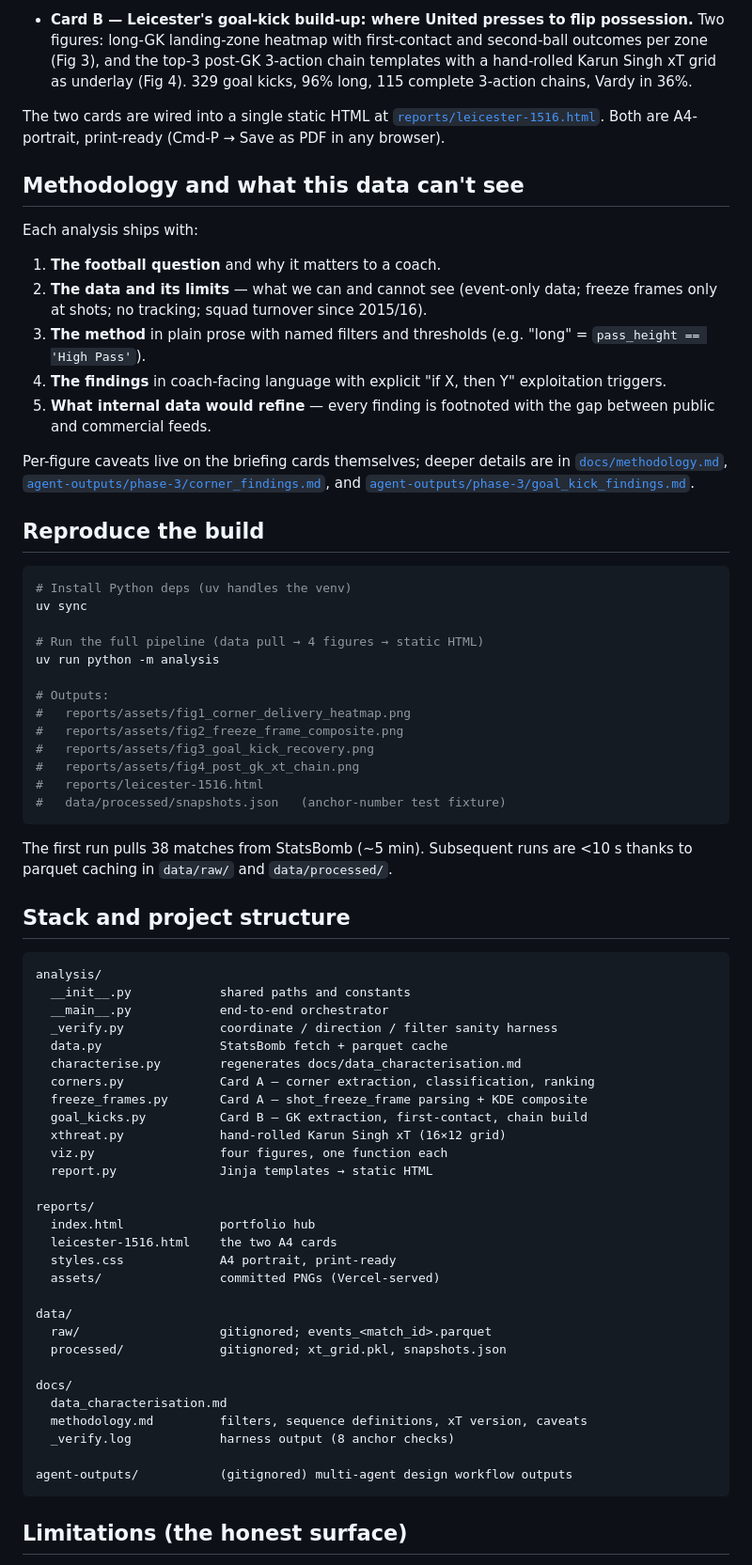
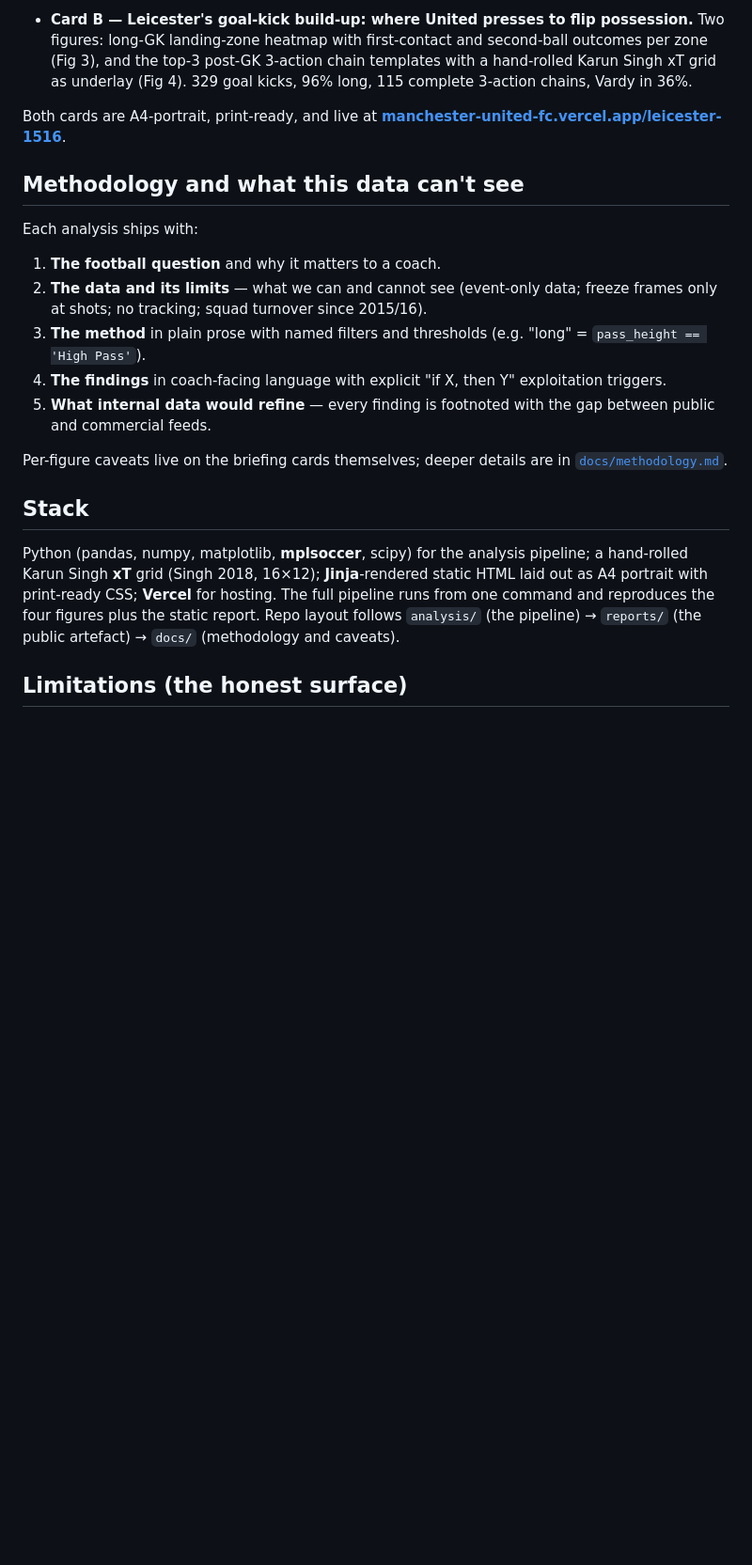
Before and after one commit to mjdup77/manchester-united-fc, a Markdown page: README.md, the part around one of its changes. Shown at 94% size. GitHub-like rendering; blank space fills up the shorter version.

Commit message:
readme: lead with the live link, drop install/build instructions
Reader-facing README should not require anyone to install Python, uv,
or anything else to engage with the work. Live link is the primary CTA;
the Stack section is now a single paragraph for context, not a recipe.

Co-authored-by: Cursor <cursoragent@cursor.com>

````diff
--- a/README.md
+++ b/README.md
@@ -21,7 +22,7 @@ Leicester's 2015/16 corner threat is concentrated in **two right-side outswinger
 - **Card B — Leicester's goal-kick build-up: where United presses to flip possession.**
   Two figures: long-GK landing-zone heatmap with first-contact and second-ball outcomes per zone (Fig 3), and the top-3 post-GK 3-action chain templates with a hand-rolled Karun Singh xT grid as underlay (Fig 4). 329 goal kicks, 96% long, 115 complete 3-action chains, Vardy in 36%.
 
-The two cards are wired into a single static HTML at [`reports/leicester-1516.html`](./reports/leicester-1516.html). Both are A4-portrait, print-ready (Cmd-P → Save as PDF in any browser).
+Both cards are A4-portrait, print-ready, and live at **[manchester-united-fc.vercel.app/leicester-1516](https://manchester-united-fc.vercel.app/leicester-1516)**.
 
 ## Methodology and what this data can't see
 
@@ -33,61 +34,11 @@ Each analysis ships with:
 4. **The findings** in coach-facing language with explicit "if X, then Y" exploitation triggers.
 5. **What internal data would refine** — every finding is footnoted with the gap between public and commercial feeds.
 
-Per-figure caveats live on the briefing cards themselves; deeper details are in [`docs/methodology.md`](./docs/methodology.md), [`agent-outputs/phase-3/corner_findings.md`](./agent-outputs/phase-3/corner_findings.md), and [`agent-outputs/phase-3/goal_kick_findings.md`](./agent-outputs/phase-3/goal_kick_findings.md).
+Per-figure caveats live on the briefing cards themselves; deeper details are in [`docs/methodology.md`](./docs/methodology.md).
 
-## Reproduce the build
+## Stack
 
-```bash
-# Install Python deps (uv handles the venv)
-uv sync
-
-# Run the full pipeline (data pull → 4 figures → static HTML)
-uv run python -m analysis
-
-# Outputs:
-#   reports/assets/fig1_corner_delivery_heatmap.png
-#   reports/assets/fig2_freeze_frame_composite.png
-#   reports/assets/fig3_goal_kick_recovery.png
-#   reports/assets/fig4_post_gk_xt_chain.png
-#   reports/leicester-1516.html
-#   data/processed/snapshots.json   (anchor-number test fixture)
-```
-
-The first run pulls 38 matches from StatsBomb (~5 min). Subsequent runs are <10 s thanks to parquet caching in `data/raw/` and `data/processed/`.
-
-## Stack and project structure
-
-```
-analysis/
-  __init__.py            shared paths and constants
-  __main__.py            end-to-end orchestrator
-  _verify.py             coordinate / direction / filter sanity harness
-  data.py                StatsBomb fetch + parquet cache
-  characterise.py        regenerates docs/data_characterisation.md
-  corners.py             Card A — corner extraction, classification, ranking
-  freeze_frames.py       Card A — shot_freeze_frame parsing + KDE composite
-  goal_kicks.py          Card B — GK extraction, first-contact, chain build
-  xthreat.py             hand-rolled Karun Singh xT (16×12 grid)
-  viz.py                 four figures, one function each
-  report.py              Jinja templates → static HTML
-
-reports/
-  index.html             portfolio hub
-  leicester-1516.html    the two A4 cards
-  styles.css             A4 portrait, print-ready
-  assets/                committed PNGs (Vercel-served)
-
-data/
-  raw/                   gitignored; events_<match_id>.parquet
-  processed/             gitignored; xt_grid.pkl, snapshots.json
-
-docs/
-  data_characterisation.md
-  methodology.md         filters, sequence definitions, xT version, caveats
-  _verify.log            harness output (8 anchor checks)
-
-agent-outputs/           (gitignored) multi-agent design workflow outputs
-```
+Python (pandas, numpy, matplotlib, **mplsoccer**, scipy) for the analysis pipeline; a hand-rolled Karun Singh **xT** grid (Singh 2018, 16×12); **Jinja**-rendered static HTML laid out as A4 portrait with print-ready CSS; **Vercel** for hosting. The full pipeline runs from one command and reproduces the four figures plus the static report. Repo layout follows `analysis/` (the pipeline) → `reports/` (the public artefact) → `docs/` (methodology and caveats).
 
 ## Limitations (the honest surface)
 
````
Also changed, not shown: other parts of README.md (+3 -2 lines).
